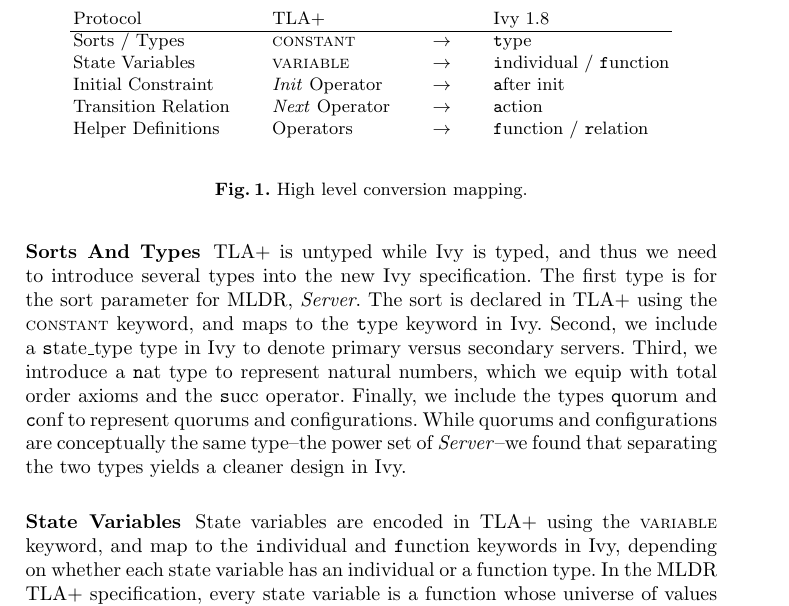
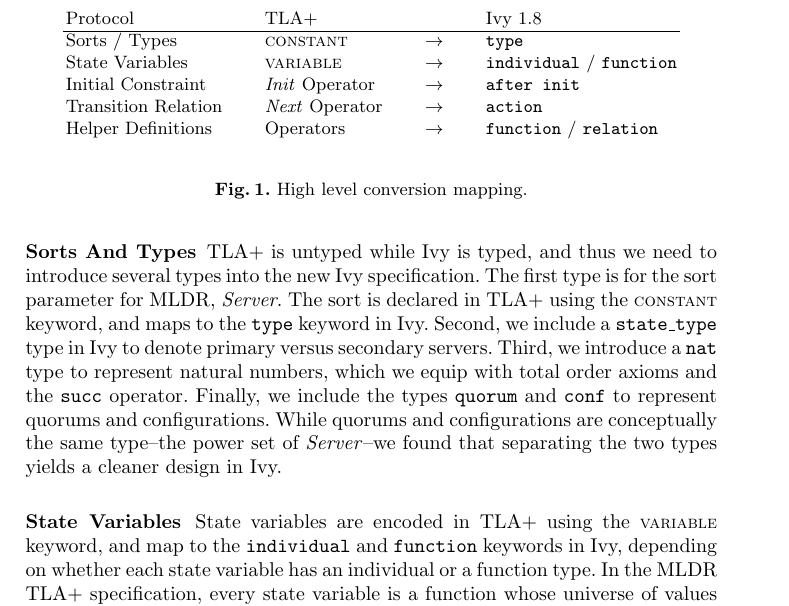
Before and after one commit to iandardik/iinf, a LaTeX paper (cav2022/protocol_conversion/protocol_conversion.tex): part of page 2 of 6, cut so that both start at the same text. Compiled offline with pdfLaTeX.

Commit message:
Fixed ivy code command

```diff
--- a/cav2022/protocol_conversion/protocol_conversion.tex
+++ b/cav2022/protocol_conversion/protocol_conversion.tex
@@ -20,7 +20,7 @@
 \usetikzlibrary{shapes.geometric}
 
 \newcommand{\tla}[1]{{\small\scshape #1}}
-\newcommand{\ivy}[1]{{\texttt #1}}
+\newcommand{\ivy}[1]{{\texttt{#1}}}
 
 \title{Converting The \textit{MongoLoglessDynamicRaft} TLA+ Specification To Ivy}
 \author{Ian Dardik}
```
Also changed, not shown: cav2022/protocol_conversion/protocol_conversion.pdf.
